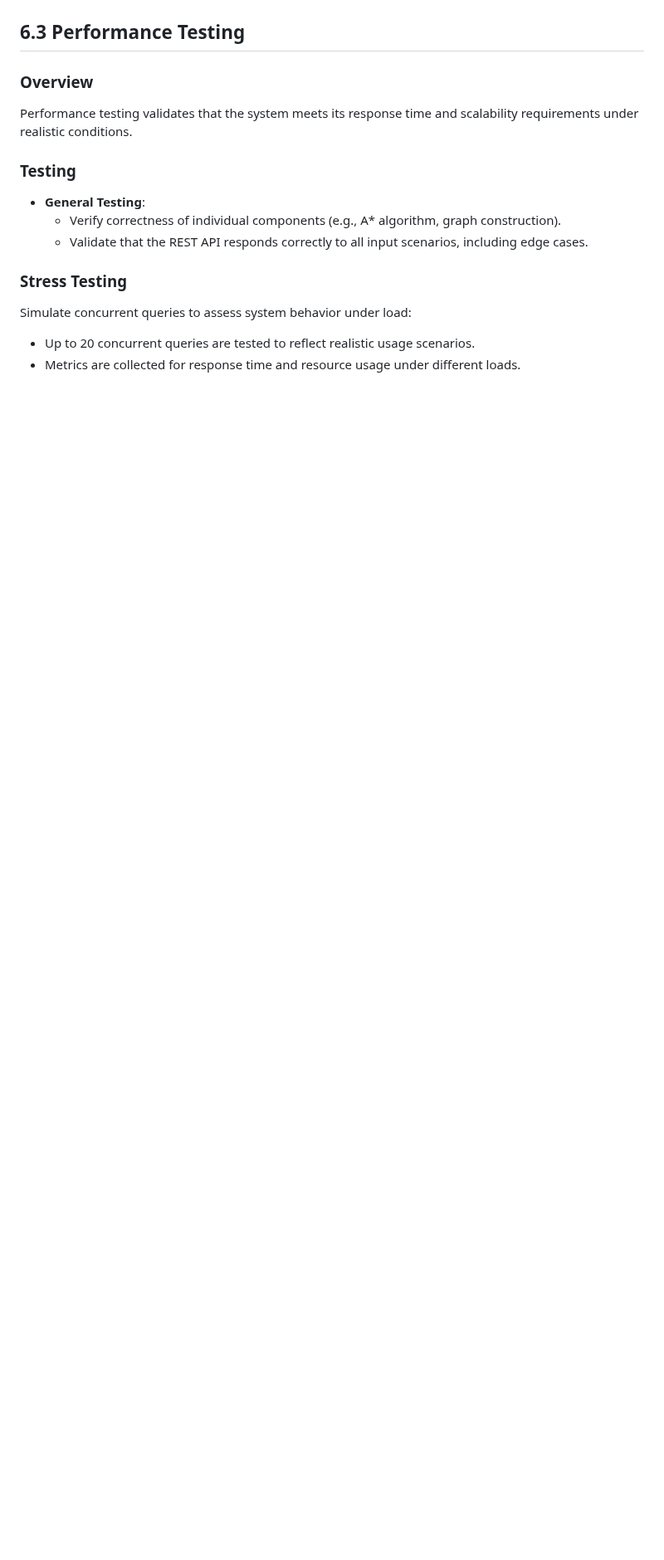
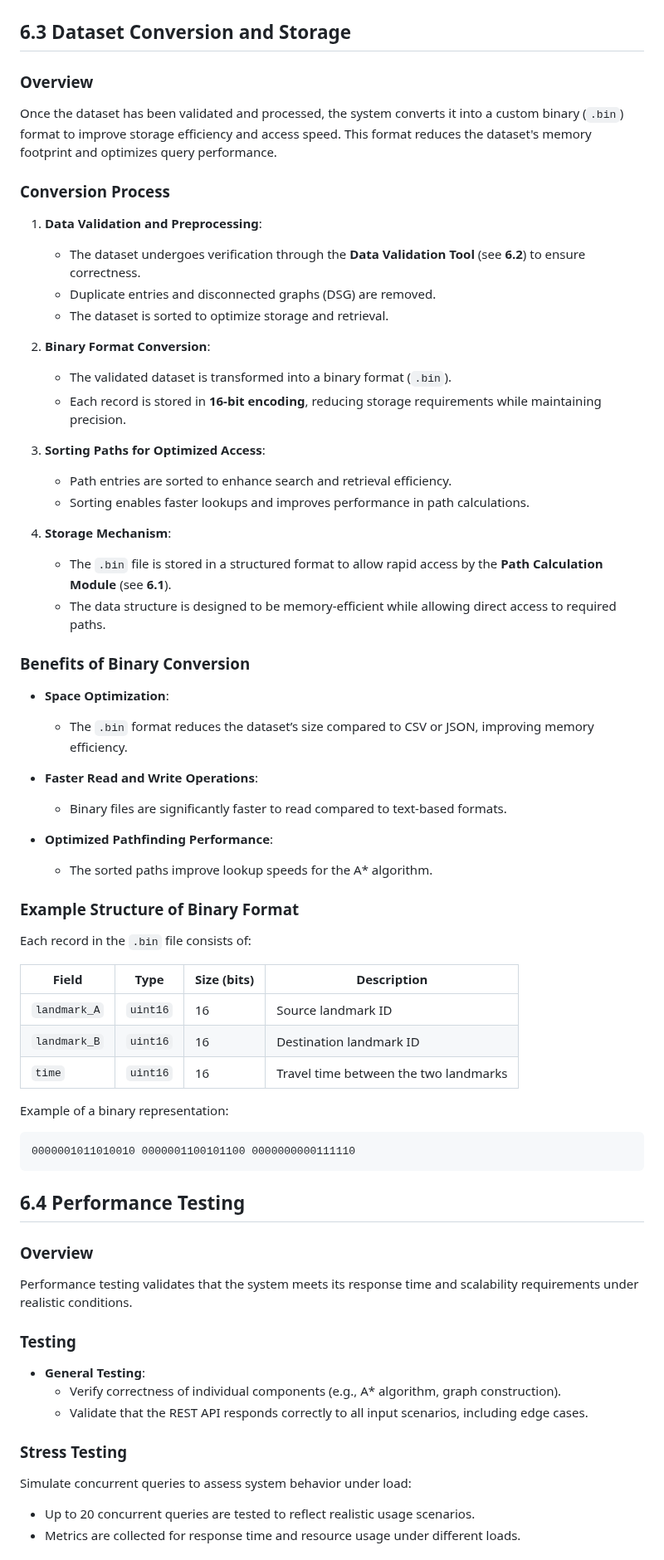
Before and after one commit to algosup/2024-2025-project-3-quickest-path-team-8, a Markdown page: documents/technical_specifications/technical_specifications.md, the part around one of its changes. Shown at 83% size. Drawn GitHub-style; blank space fills up the shorter version.

Commit message:
first version of conversion

````diff
--- a/documents/technical_specifications/technical_specifications.md
+++ b/documents/technical_specifications/technical_specifications.md
@@ -562,7 +557,62 @@ Below is an example of the tool's output in JSON format:
 
 ![Data Validation Workflow](/documents/images/dataValidation.png)
 
-## 6.3 Performance Testing
+## 6.3 Dataset Conversion and Storage
+
+### Overview
+
+Once the dataset has been validated and processed, the system converts it into a custom binary (`.bin`) format to improve storage efficiency and access speed. This format reduces the dataset's memory footprint and optimizes query performance.
+
+### Conversion Process
+
+1. **Data Validation and Preprocessing**:
+
+   - The dataset undergoes verification through the **Data Validation Tool** (see **6.2**) to ensure correctness.
+   - Duplicate entries and disconnected graphs (DSG) are removed.
+   - The dataset is sorted to optimize storage and retrieval.
+
+2. **Binary Format Conversion**:
+
+   - The validated dataset is transformed into a binary format (`.bin`).
+   - Each record is stored in **16-bit encoding**, reducing storage requirements while maintaining precision.
+
+3. **Sorting Paths for Optimized Access**:
+
+   - Path entries are sorted to enhance search and retrieval efficiency.
+   - Sorting enables faster lookups and improves performance in path calculations.
+
+4. **Storage Mechanism**:
+   - The `.bin` file is stored in a structured format to allow rapid access by the **Path Calculation Module** (see **6.1**).
+   - The data structure is designed to be memory-efficient while allowing direct access to required paths.
+
+### Benefits of Binary Conversion
+
+- **Space Optimization**:
+  - The `.bin` format reduces the dataset’s size compared to CSV or JSON, improving memory efficiency.
+- **Faster Read and Write Operations**:
+
+  - Binary files are significantly faster to read compared to text-based formats.
+
+- **Optimized Pathfinding Performance**:
+  - The sorted paths improve lookup speeds for the A\* algorithm.
+
+### Example Structure of Binary Format
+
+Each record in the `.bin` file consists of:
+
+| Field        | Type     | Size (bits) | Description                           |
+| ------------ | -------- | ----------- | ------------------------------------- |
+| `landmark_A` | `uint16` | 16          | Source landmark ID                    |
+| `landmark_B` | `uint16` | 16          | Destination landmark ID               |
+| `time`       | `uint16` | 16          | Travel time between the two landmarks |
+
+Example of a binary representation:
+
+```plaintext
+0000001011010010 0000001100101100 0000000000111110
+```
+
+## 6.4 Performance Testing
 
 ### Overview
 
````
Also changed, not shown: other parts of documents/technical_specifications/technical_specifications.md (+20 -25 lines).
